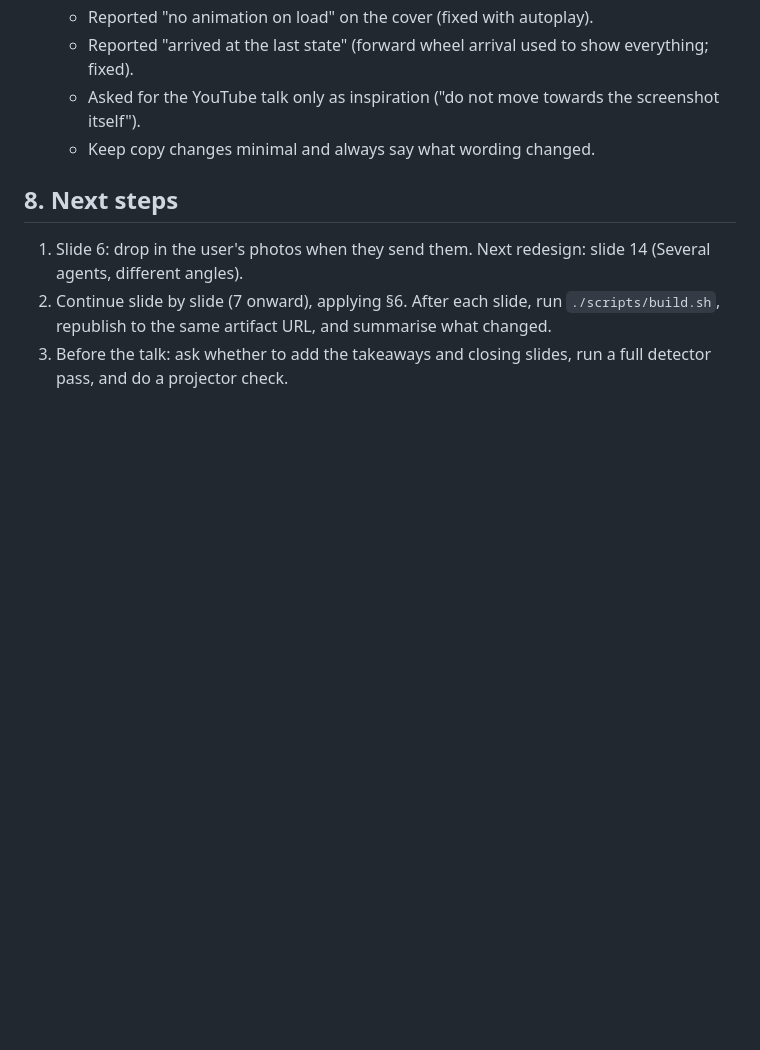
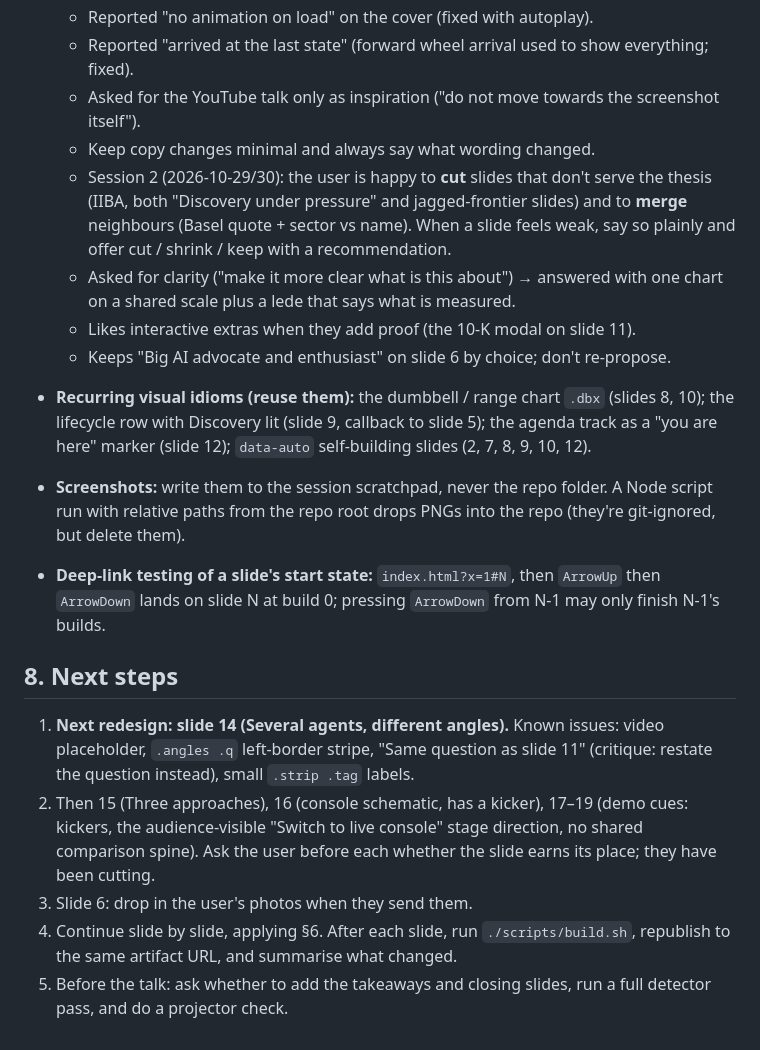
Before and after one commit to volkovyy-00/ai-for-business-2026-ba-talk, a Markdown page: HANDOFF.md, the part around the change. GitHub-like rendering; blank space fills up the shorter version.

Commit message:
HANDOFF: session 2 learnings and next steps
Co-Authored-By: Claude Opus 5.5 <noreply@anthropic.com>
Claude-Session: https://claude.ai/code/session_01KWXW81AQFd1wxxdBmDsENw

```diff
--- a/HANDOFF.md
+++ b/HANDOFF.md
@@ -152,9 +152,18 @@ From the impeccable critique run on 2026-10-29: score 16/28, "Acceptable". Issue
   - Reported "arrived at the last state" (forward wheel arrival used to show everything; fixed).
   - Asked for the YouTube talk only as inspiration ("do not move towards the screenshot itself").
   - Keep copy changes minimal and always say what wording changed.
+  - Session 2 (2026-10-29/30): the user is happy to **cut** slides that don't serve the thesis (IIBA, both "Discovery under pressure" and jagged-frontier slides) and to **merge** neighbours (Basel quote + sector vs name). When a slide feels weak, say so plainly and offer cut / shrink / keep with a recommendation.
+  - Asked for clarity ("make it more clear what is this about") → answered with one chart on a shared scale plus a lede that says what is measured.
+  - Likes interactive extras when they add proof (the 10-K modal on slide 11).
+  - Keeps "Big AI advocate and enthusiast" on slide 6 by choice; don't re-propose.
+- **Recurring visual idioms (reuse them):** the dumbbell / range chart `.dbx` (slides 8, 10); the lifecycle row with Discovery lit (slide 9, callback to slide 5); the agenda track as a "you are here" marker (slide 12); `data-auto` self-building slides (2, 7, 8, 9, 10, 12).
+- **Screenshots:** write them to the session scratchpad, never the repo folder. A Node script run with relative paths from the repo root drops PNGs into the repo (they're git-ignored, but delete them).
+- **Deep-link testing of a slide's start state:** `index.html?x=1#N`, then `ArrowUp` then `ArrowDown` lands on slide N at build 0; pressing `ArrowDown` from N-1 may only finish N-1's builds.
 
 ## 8. Next steps
 
-1. Slide 6: drop in the user's photos when they send them. Next redesign: slide 14 (Several agents, different angles).
-2. Continue slide by slide (7 onward), applying §6. After each slide, run `./scripts/build.sh`, republish to the same artifact URL, and summarise what changed.
-3. Before the talk: ask whether to add the takeaways and closing slides, run a full detector pass, and do a projector check.
+1. **Next redesign: slide 14 (Several agents, different angles).** Known issues: video placeholder, `.angles .q` left-border stripe, "Same question as slide 11" (critique: restate the question instead), small `.strip .tag` labels.
+2. Then 15 (Three approaches), 16 (console schematic, has a kicker), 17–19 (demo cues: kickers, the audience-visible "Switch to live console" stage direction, no shared comparison spine). Ask the user before each whether the slide earns its place; they have been cutting.
+3. Slide 6: drop in the user's photos when they send them.
+4. Continue slide by slide, applying §6. After each slide, run `./scripts/build.sh`, republish to the same artifact URL, and summarise what changed.
+5. Before the talk: ask whether to add the takeaways and closing slides, run a full detector pass, and do a projector check.
```
